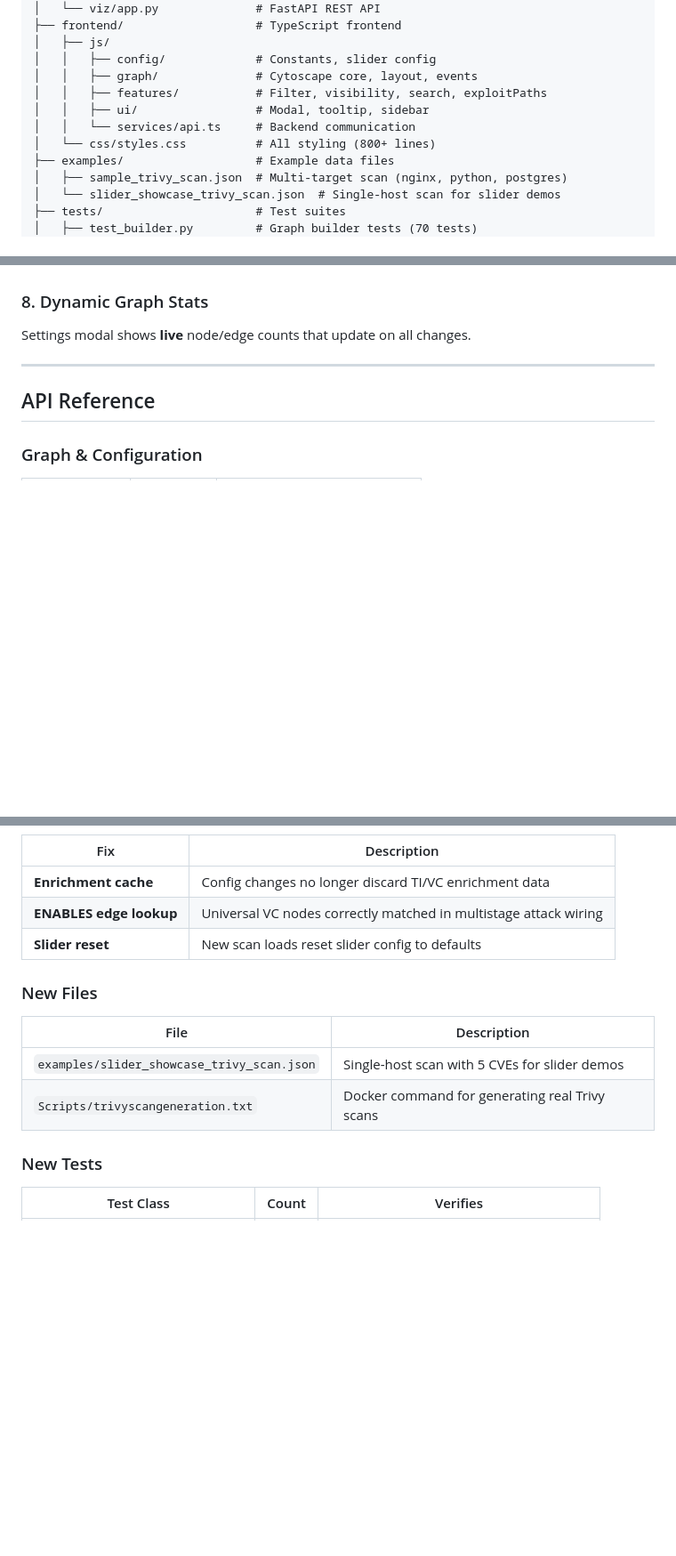
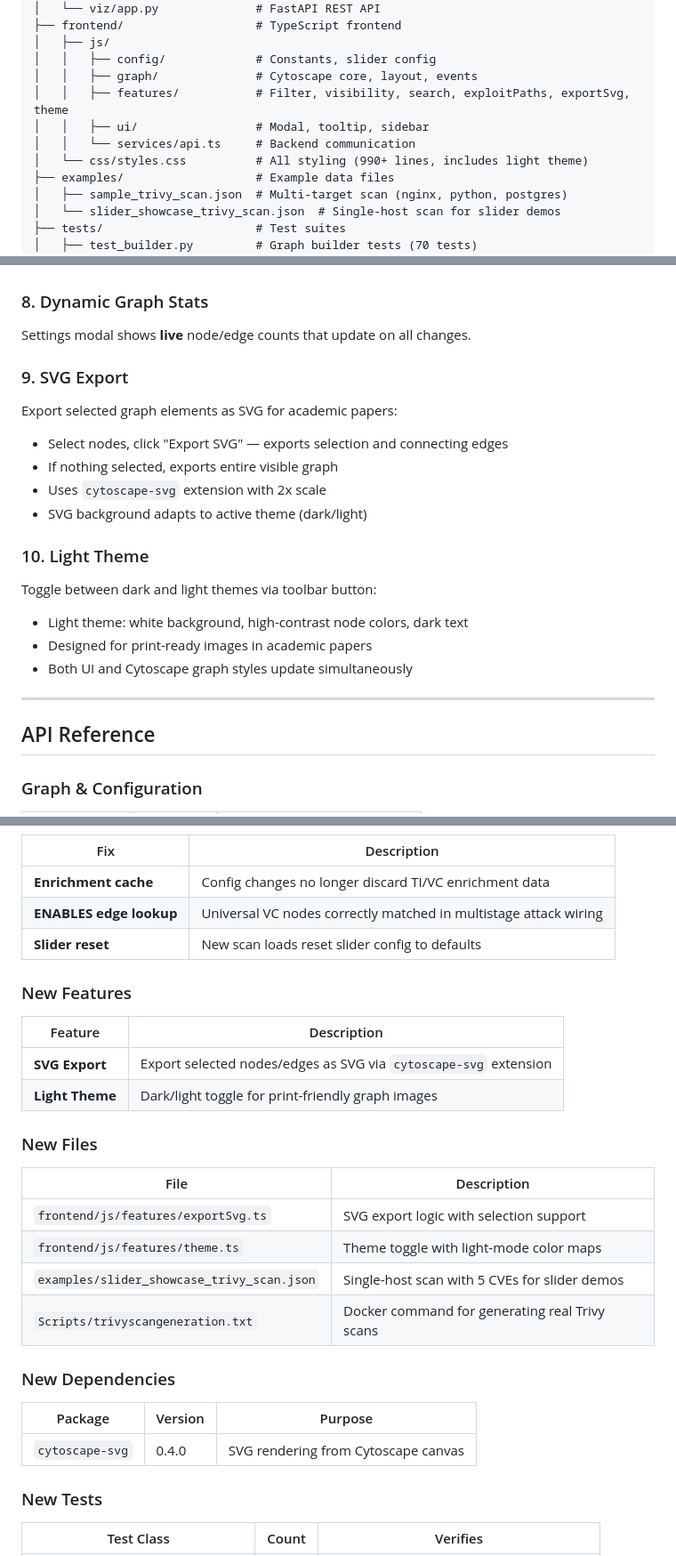
Before and after one commit to tmachalewski/PAGDrawer, a Markdown page: Docs/_projectStatus/2026-04-10-Project_State_Overview.md, 3 parts joined by grey strips. Shown at 89% size. GitHub-like rendering; blank space fills up the shorter version.

Commit message:
docs: Add daily note for SVG export and light theme, update project status
Co-Authored-By: Claude Opus 4.6 <noreply@anthropic.com>

```diff
--- a/Docs/_projectStatus/2026-04-10-Project_State_Overview.md
+++ b/Docs/_projectStatus/2026-04-10-Project_State_Overview.md
@@ -62,10 +62,10 @@ PAGDrawer/
 │   ├── js/
 │   │   ├── config/             # Constants, slider config
 │   │   ├── graph/              # Cytoscape core, layout, events
-│   │   ├── features/           # Filter, visibility, search, exploitPaths
+│   │   ├── features/           # Filter, visibility, search, exploitPaths, exportSvg, theme
 │   │   ├── ui/                 # Modal, tooltip, sidebar
 │   │   └── services/api.ts     # Backend communication
-│   └── css/styles.css          # All styling (800+ lines)
+│   └── css/styles.css          # All styling (990+ lines, includes light theme)
 ├── examples/                   # Example data files
 │   ├── sample_trivy_scan.json  # Multi-target scan (nginx, python, postgres)
 │   └── slider_showcase_trivy_scan.json  # Single-host scan for slider demos
@@ -224,6 +224,21 @@ Filter by CVSS environmental factors:
 
 Settings modal shows **live** node/edge counts that update on all changes.
 
+### 9. SVG Export
+
+Export selected graph elements as SVG for academic papers:
+- Select nodes, click "Export SVG" — exports selection and connecting edges
+- If nothing selected, exports entire visible graph
+- Uses `cytoscape-svg` extension with 2x scale
+- SVG background adapts to active theme (dark/light)
+
+### 10. Light Theme
+
+Toggle between dark and light themes via toolbar button:
+- Light theme: white background, high-contrast node colors, dark text
+- Designed for print-ready images in academic papers
+- Both UI and Cytoscape graph styles update simultaneously
+
 ---
 
 ## API Reference
@@ -293,12 +308,27 @@ Available at: `http://127.0.0.1:8000/docs`
 | **ENABLES edge lookup** | Universal VC nodes correctly matched in multistage attack wiring |
 | **Slider reset** | New scan loads reset slider config to defaults |
 
+### New Features
+
+| Feature | Description |
+|---------|-------------|
+| **SVG Export** | Export selected nodes/edges as SVG via `cytoscape-svg` extension |
+| **Light Theme** | Dark/light toggle for print-friendly graph images |
+
 ### New Files
 
 | File | Description |
 |------|-------------|
+| `frontend/js/features/exportSvg.ts` | SVG export logic with selection support |
+| `frontend/js/features/theme.ts` | Theme toggle with light-mode color maps |
 | `examples/slider_showcase_trivy_scan.json` | Single-host scan with 5 CVEs for slider demos |
 | `Scripts/trivyscangeneration.txt` | Docker command for generating real Trivy scans |
+
+### New Dependencies
+
+| Package | Version | Purpose |
+|---------|---------|---------|
+| `cytoscape-svg` | 0.4.0 | SVG rendering from Cytoscape canvas |
 
 ### New Tests
 
```
Also changed, not shown: other parts of Docs/_projectStatus/2026-04-10-Project_State_Overview.md (+3 -1 lines), Docs/_dailyNotes/2026-04-10-SVG_Export_and_Light_Theme.md (added, +89 -0 lines).
